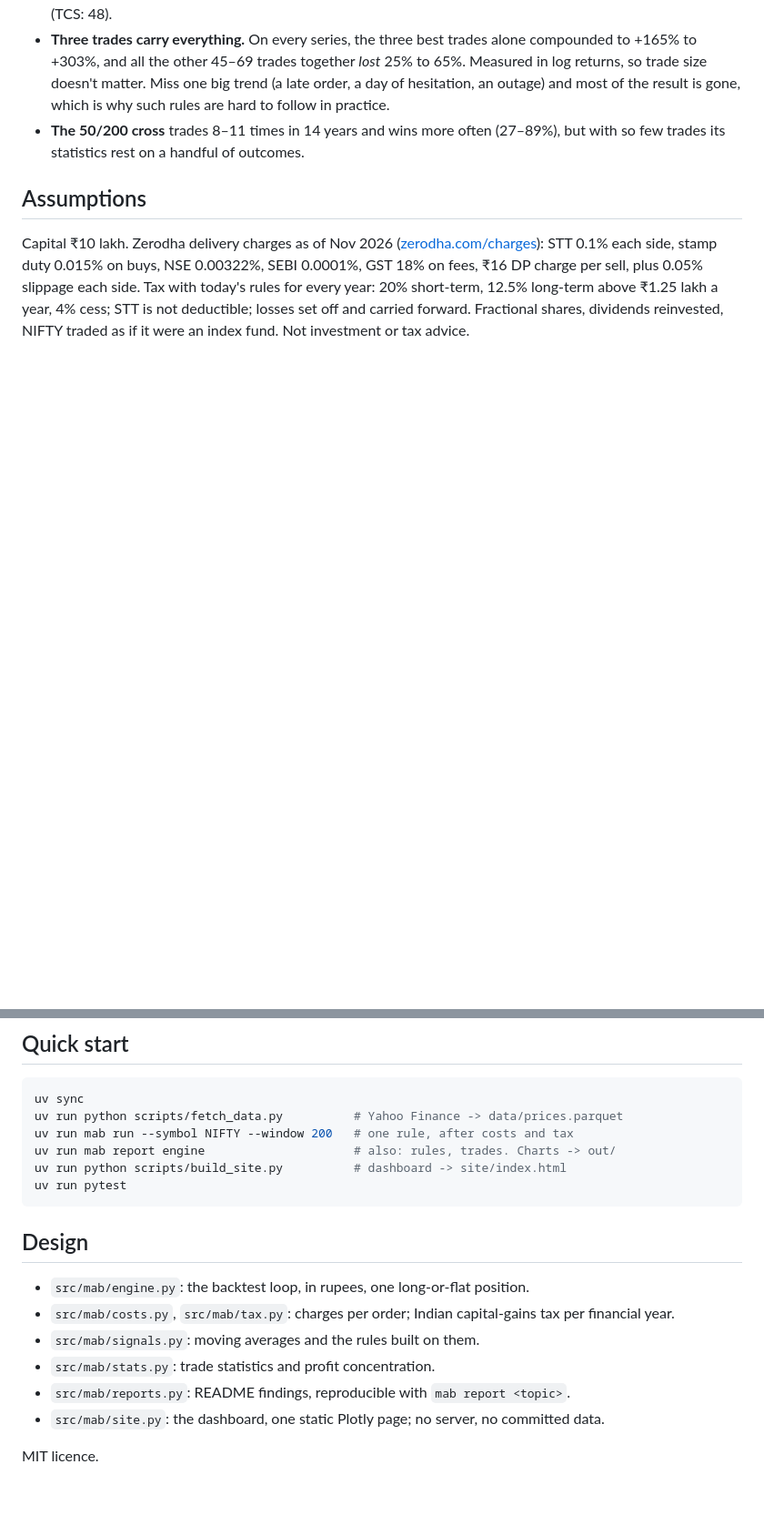
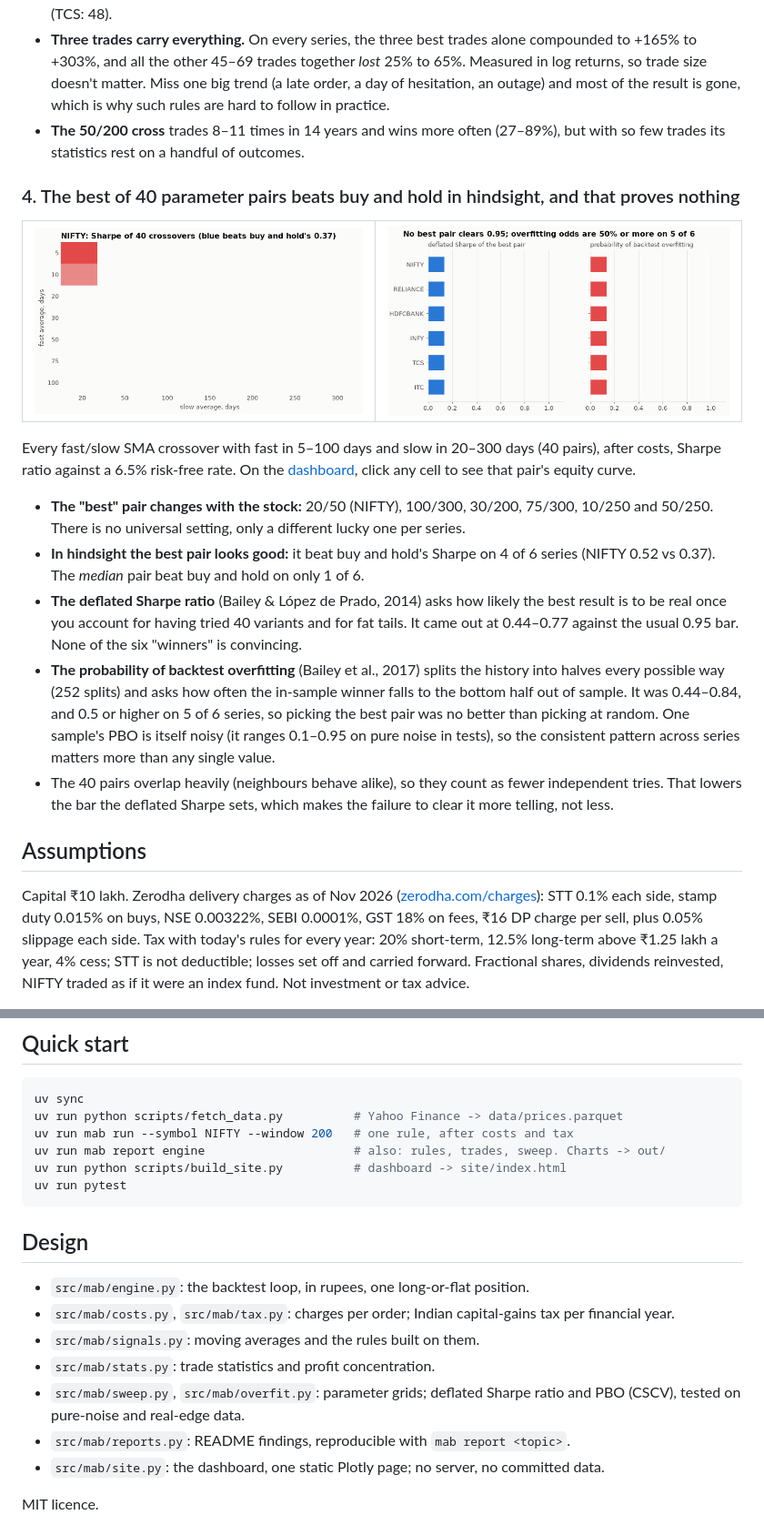
Before and after one commit to Dhirajdas18/moving-average-backtest, a Markdown page: README.md, 2 parts joined by grey strips. Shown at 91% size. Drawn GitHub-style; pictures changed too: docs/img/sweep_heatmap.gif (added), docs/img/sweep_overfit.gif (added); blank space fills up the shorter version.

````diff
--- a/README.md
+++ b/README.md
@@ -90,6 +90,32 @@ average is above the 200-day), each with a simple (SMA) or exponential (EMA) ave
 - **The 50/200 cross** trades 8–11 times in 14 years and wins more often (27–89%), but with so few trades
   its statistics rest on a handful of outcomes.
 
+### 4. The best of 40 parameter pairs beats buy and hold in hindsight, and that proves nothing
+
+<table><tr>
+<td><a href="docs/img/sweep_heatmap.png"><picture><source media="(prefers-reduced-motion: reduce)" srcset="docs/img/sweep_heatmap.png"><img src="docs/img/sweep_heatmap.gif" alt="NIFTY Sharpe ratio for 40 fast/slow crossover pairs"></picture></a></td>
+<td><a href="docs/img/sweep_overfit.png"><picture><source media="(prefers-reduced-motion: reduce)" srcset="docs/img/sweep_overfit.png"><img src="docs/img/sweep_overfit.gif" alt="Deflated Sharpe of the best pair and probability of backtest overfitting, six series"></picture></a></td>
+</tr></table>
+
+Every fast/slow SMA crossover with fast in 5–100 days and slow in 20–300 days (40 pairs), after costs,
+Sharpe ratio against a 6.5% risk-free rate. On the [dashboard](https://dhirajdas18.github.io/moving-average-backtest/#parameter-sweep),
+click any cell to see that pair's equity curve.
+
+- **The "best" pair changes with the stock:** 20/50 (NIFTY), 100/300, 30/200, 75/300, 10/250 and 50/250.
+  There is no universal setting, only a different lucky one per series.
+- **In hindsight the best pair looks good:** it beat buy and hold's Sharpe on 4 of 6 series (NIFTY 0.52 vs
+  0.37). The *median* pair beat buy and hold on only 1 of 6.
+- **The deflated Sharpe ratio** (Bailey & López de Prado, 2014) asks how likely the best result is to be real
+  once you account for having tried 40 variants and for fat tails. It came out at 0.44–0.77 against the
+  usual 0.95 bar. None of the six "winners" is convincing.
+- **The probability of backtest overfitting** (Bailey et al., 2017) splits the history into halves every
+  possible way (252 splits) and asks how often the in-sample winner falls to the bottom half out of sample.
+  It was 0.44–0.84, and 0.5 or higher on 5 of 6 series, so picking the best pair was no better than picking
+  at random. One sample's PBO is itself noisy (it ranges 0.1–0.95 on pure noise in tests), so the
+  consistent pattern across series matters more than any single value.
+- The 40 pairs overlap heavily (neighbours behave alike), so they count as fewer independent tries. That
+  lowers the bar the deflated Sharpe sets, which makes the failure to clear it more telling, not less.
+
 ## Assumptions
 
 Capital ₹10 lakh. Zerodha delivery charges as of Nov 2026 ([zerodha.com/charges](https://zerodha.com/charges)):
@@ -105,7 +131,7 @@ advice.
 uv sync
 uv run python scripts/fetch_data.py          # Yahoo Finance -> data/prices.parquet
 uv run mab run --symbol NIFTY --window 200   # one rule, after costs and tax
-uv run mab report engine                     # also: rules, trades. Charts -> out/
+uv run mab report engine                     # also: rules, trades, sweep. Charts -> out/
 uv run python scripts/build_site.py          # dashboard -> site/index.html
 uv run pytest
 ```
@@ -116,6 +142,8 @@ uv run pytest
 - `src/mab/costs.py`, `src/mab/tax.py`: charges per order; Indian capital-gains tax per financial year.
 - `src/mab/signals.py`: moving averages and the rules built on them.
 - `src/mab/stats.py`: trade statistics and profit concentration.
+- `src/mab/sweep.py`, `src/mab/overfit.py`: parameter grids; deflated Sharpe ratio and PBO (CSCV), tested on
+  pure-noise and real-edge data.
 - `src/mab/reports.py`: README findings, reproducible with `mab report <topic>`.
 - `src/mab/site.py`: the dashboard, one static Plotly page; no server, no committed data.
 
````
Also changed, not shown: other parts of README.md (+1 -1 lines), docs/img/sweep_heatmap.png (added), docs/img/sweep_overfit.png (added), 6 other files.
